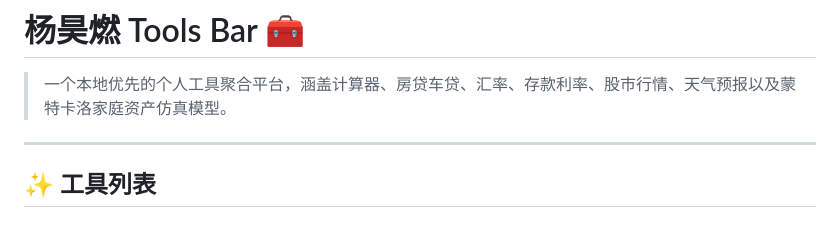
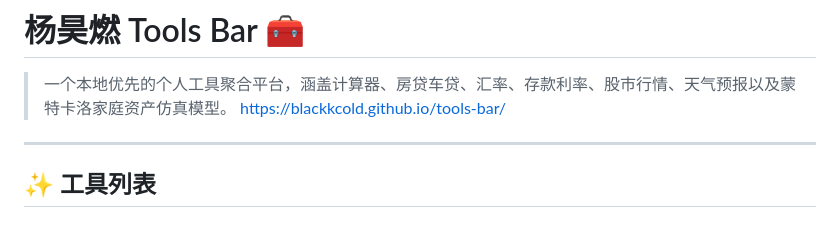
Before and after one commit to blackkcold/tools-bar, a Markdown page: README.md, the part around the change. Drawn GitHub-style.

```diff
--- a/README.md
+++ b/README.md
@@ -1,7 +1,7 @@
 # 杨昊燃 Tools Bar 🧰
 
 > 一个本地优先的个人工具聚合平台，涵盖计算器、房贷车贷、汇率、存款利率、股市行情、天气预报以及蒙特卡洛家庭资产仿真模型。
-
+https://blackkcold.github.io/tools-bar/
 ---
 
 ## ✨ 工具列表
```
